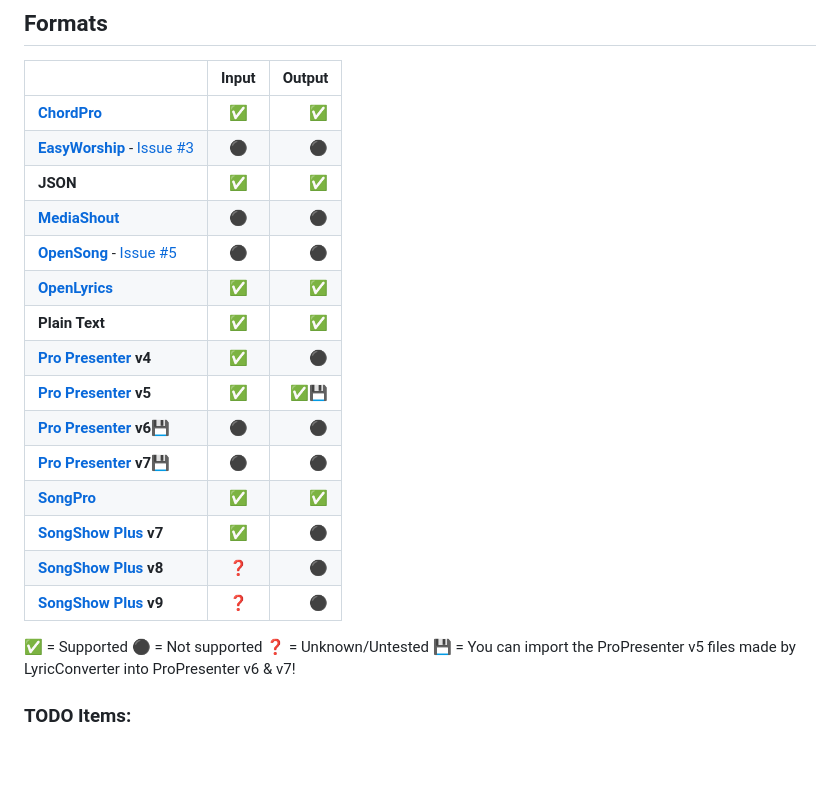
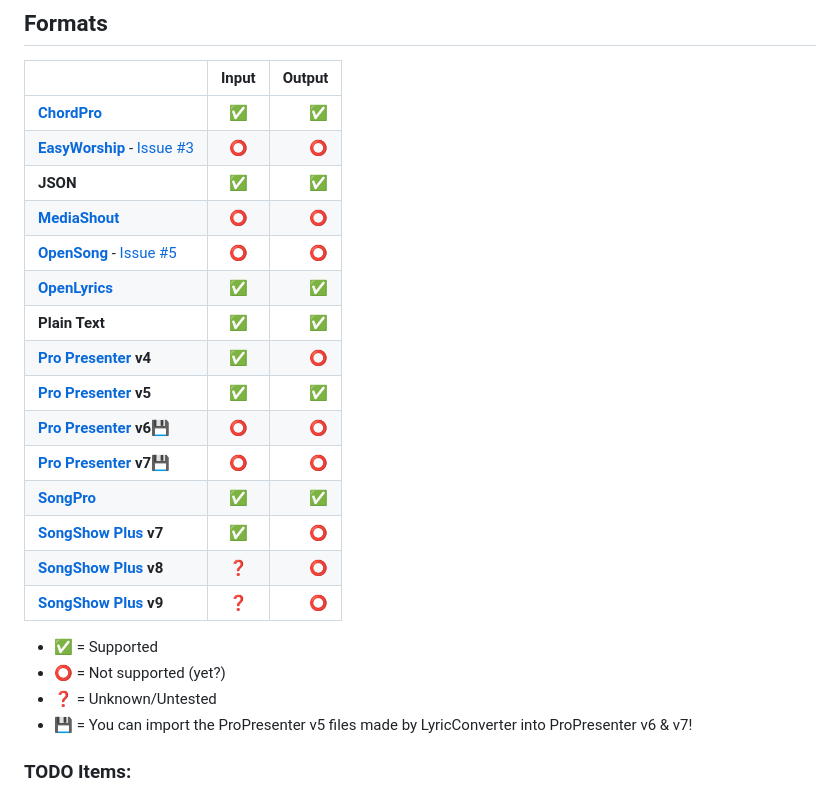
Before and after one commit to ChrisMBarr/LyricConverter, a Markdown page: README.md, the part around the change. Rendered like a GitHub page; blank space fills up the shorter version.

Commit message:
Fixing readme emojis & emoji key to be more readable

```diff
--- a/README.md
+++ b/README.md
@@ -10,25 +10,25 @@ Parses the song info & lyrics from various lyric presentation software file form
 |                                                                    | Input  | Output |
 | ------------------------------------------------------------------ |:------:| ------:|
 | **[ChordPro](https://chordpro.org/)**                              |   ✅   |   ✅  |
-| **[EasyWorship](https://easyworship.com/)** - [Issue #3][1]        |   ⚫   |   ⚫  |
+| **[EasyWorship](https://easyworship.com/)** - [Issue #3][1]        |   ⭕   |   ⭕  |
 | **JSON**                                                           |   ✅   |   ✅  |
-| **[MediaShout](https://mediashout.com/)**                          |   ⚫   |   ⚫  |
-| **[OpenSong](https://opensong.org/)** - [Issue #5][2]              |   ⚫   |   ⚫  |
+| **[MediaShout](https://mediashout.com/)**                          |   ⭕   |   ⭕  |
+| **[OpenSong](https://opensong.org/)** - [Issue #5][2]              |   ⭕   |   ⭕  |
 | **[OpenLyrics](https://docs.openlyrics.org)**                      |   ✅   |   ✅  |
 | **Plain Text**                                                     |   ✅   |   ✅  |
-| **[Pro Presenter](https://renewedvision.com/propresenter/) v4**    |   ✅   |   ⚫  |
-| **[Pro Presenter](https://renewedvision.com/propresenter/) v5**    |   ✅   | ✅💾 |
-| **[Pro Presenter](https://renewedvision.com/propresenter/) v6**💾 |   ⚫    |  ⚫  |
-| **[Pro Presenter](https://renewedvision.com/propresenter/) v7**💾 |   ⚫    |  ⚫  |
+| **[Pro Presenter](https://renewedvision.com/propresenter/) v4**    |   ✅   |   ⭕  |
+| **[Pro Presenter](https://renewedvision.com/propresenter/) v5**    |   ✅   |   ✅  |
+| **[Pro Presenter](https://renewedvision.com/propresenter/) v6**💾 |   ⭕    |  ⭕  |
+| **[Pro Presenter](https://renewedvision.com/propresenter/) v7**💾 |   ⭕    |  ⭕  |
 | **[SongPro](https://songpro.org/)**                                |   ✅   |   ✅  |
-| **[SongShow Plus](https://songshowplus.com/) v7**                  |   ✅   |   ⚫  |
-| **[SongShow Plus](https://songshowplus.com/) v8**                  |   ❓   |   ⚫  |
-| **[SongShow Plus](https://songshowplus.com/) v9**                  |   ❓   |   ⚫  |
+| **[SongShow Plus](https://songshowplus.com/) v7**                  |   ✅   |   ⭕  |
+| **[SongShow Plus](https://songshowplus.com/) v8**                  |   ❓   |   ⭕  |
+| **[SongShow Plus](https://songshowplus.com/) v9**                  |   ❓   |   ⭕  |
 
-✅ = Supported
-⚫ = Not supported
-❓ = Unknown/Untested
-💾 = You can import the ProPresenter v5 files made by LyricConverter into ProPresenter v6 & v7!
+* ✅ = Supported
+* ⭕ = Not supported (yet?)
+* ❓ = Unknown/Untested
+* 💾 = You can import the ProPresenter v5 files made by LyricConverter into ProPresenter v6 & v7!
 
 [1]: https://github.com/FiniteLooper/LyricConverter/issues/3
 [2]: https://github.com/FiniteLooper/LyricConverter/issues/5
```
